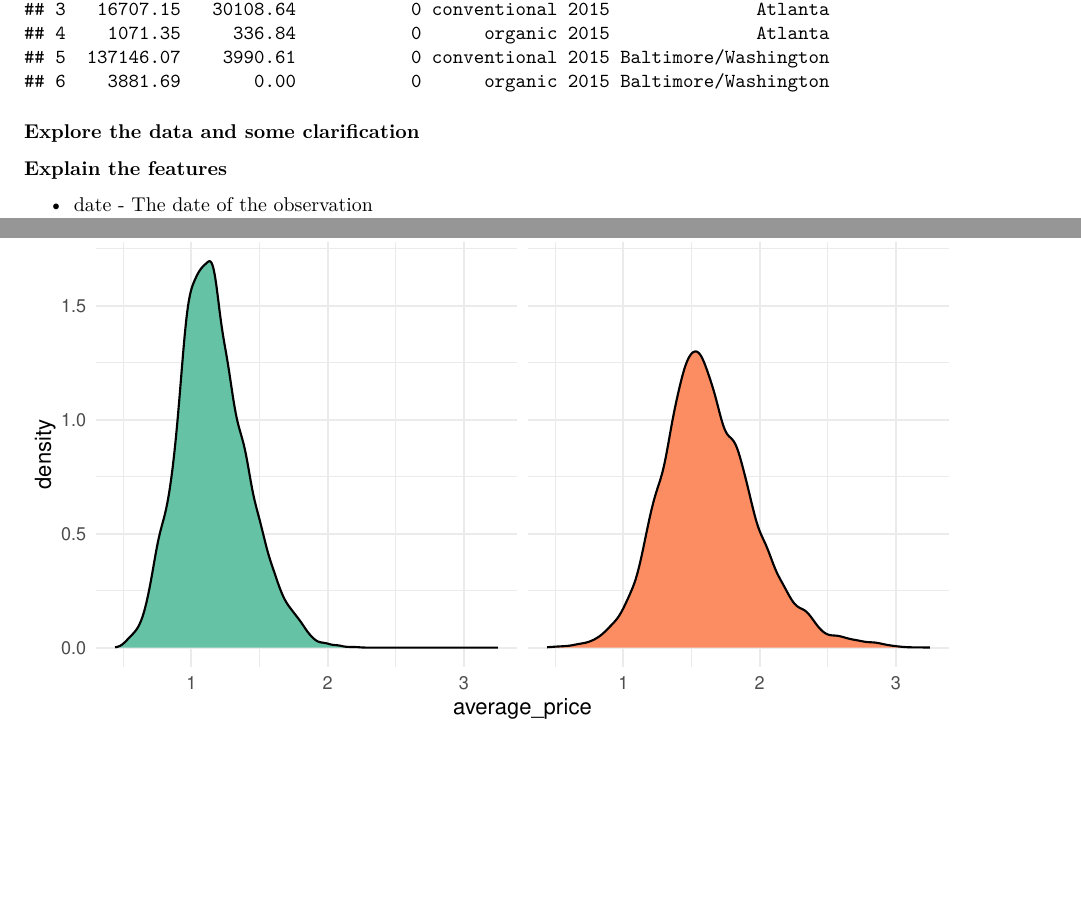
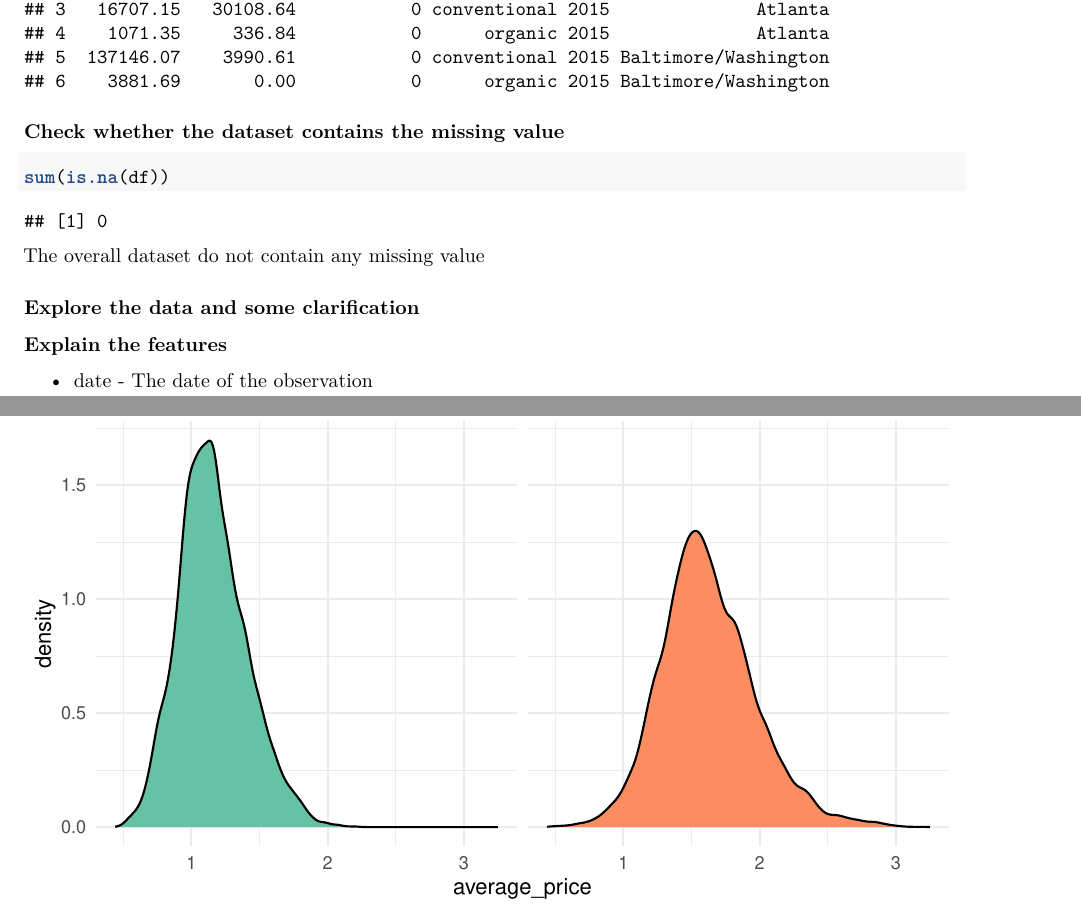
Before and after one commit to yuxuanwu17/INT303-Avocado-prediction, an R Markdown document (avocado_pred.Rmd): two parts of pages 1 and 2 of 4, joined at a grey line, cut so that both start at the same text, the shorter picture padded with empty space. Rendered offline with R 4.5, knitr and Pandoc, then LaTeX, with nearby package versions.

Commit message:
check the no of missing value & update the project proposal

````diff
--- a/avocado_pred.Rmd
+++ b/avocado_pred.Rmd
@@ -44,6 +44,12 @@ library(reshape2)
 df <- read.csv("/Users/yuxuan/Desktop/INT301-Avocado-prediction/avocado-updated-2020.csv")
 head(df)
 ```
+### Check whether the dataset contains the missing value
+```{r}
+sum(is.na(df))
+```
+The overall dataset do not contain any missing value
+
 ### Explore the data and some clarification
 
 #### Explain the features
````
Also changed, not shown: avocado_pred.Rmd (6 more changed lines), 2 other files.
